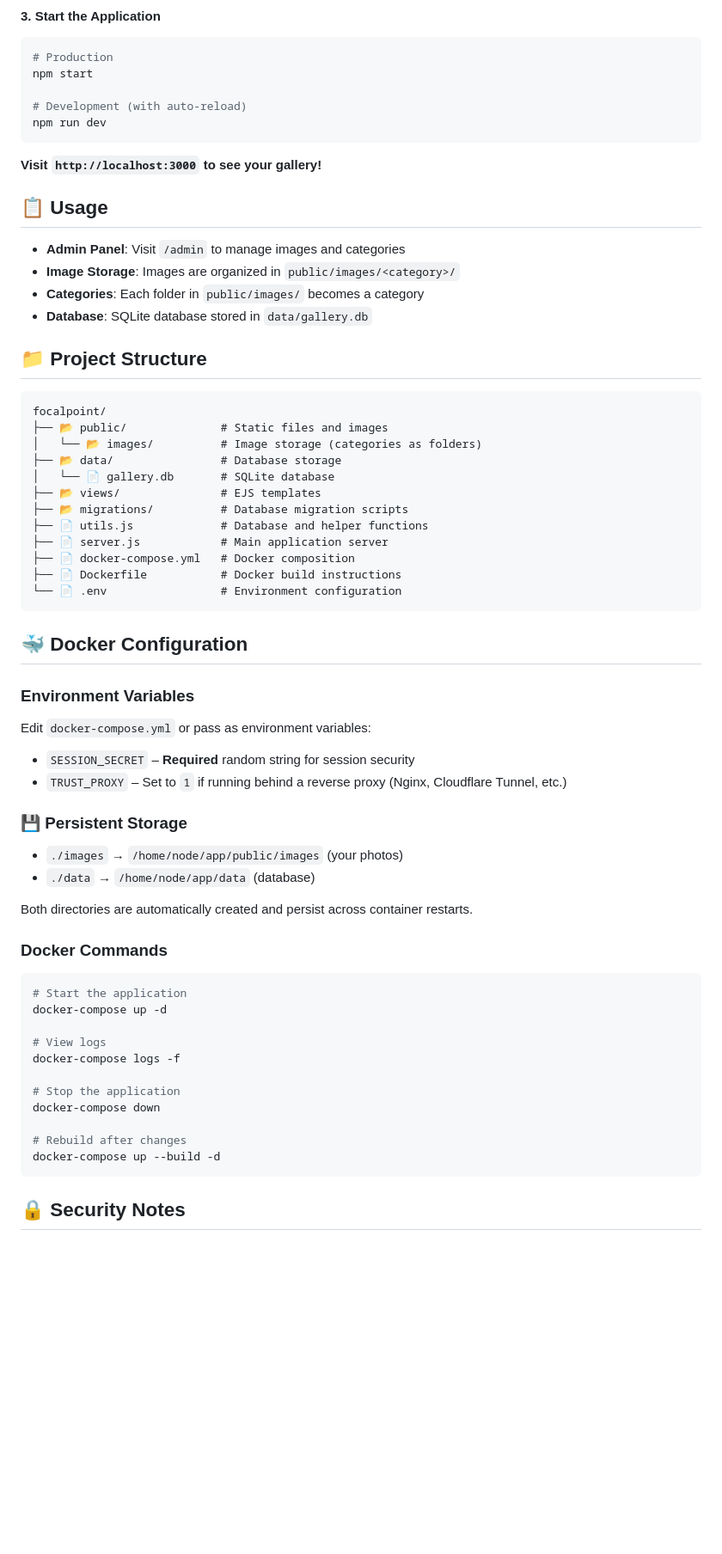
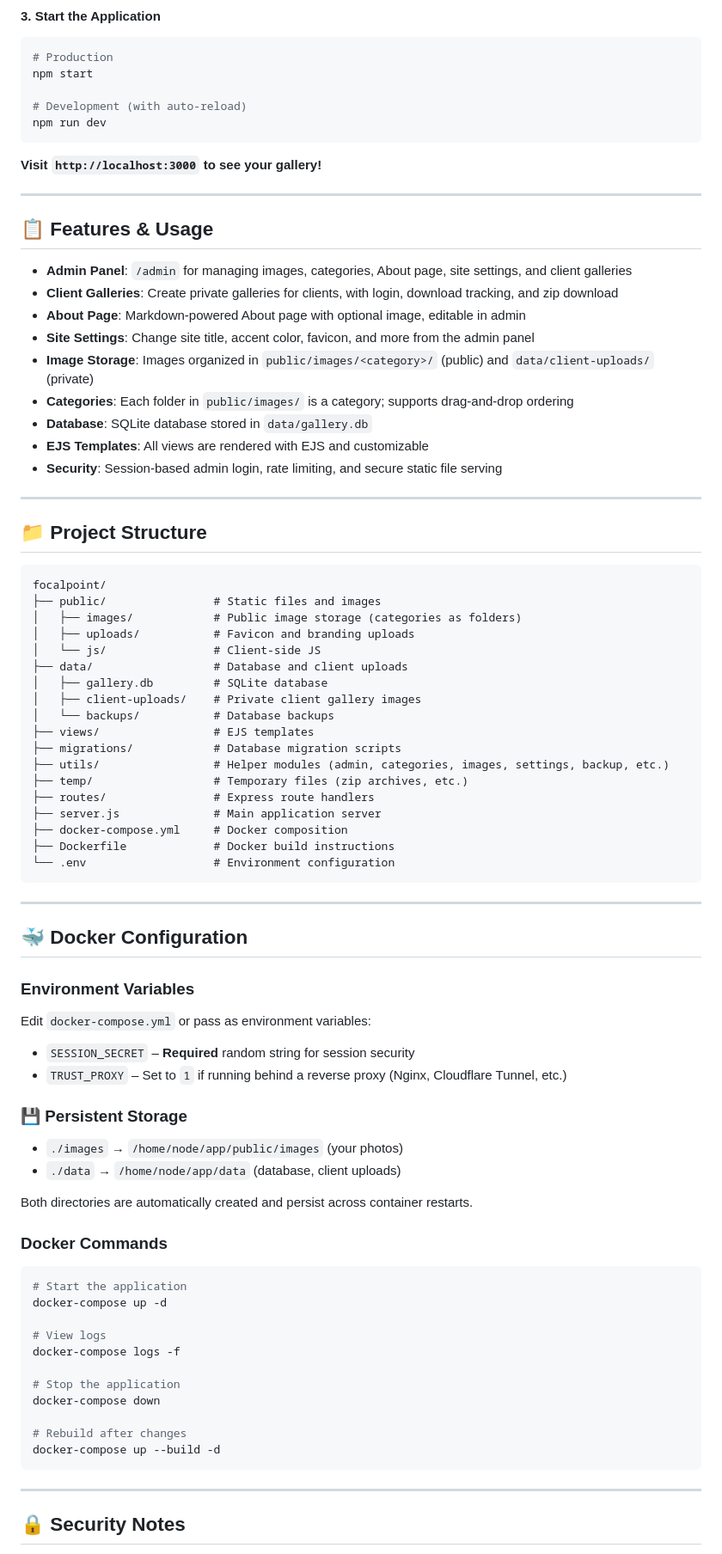
Before and after one commit to colehammond65/Focal-Point, a Markdown page: README.md, the part around the change printed below. Shown: that part at 86% size. Rendered like a GitHub page; blank space fills up the shorter version.

Commit message:
docs: Update README for clarity and detail on features, project structure, and security notes

````diff
--- a/README.md
+++ b/README.md
@@ -59,29 +60,46 @@ npm run dev
 
 **Visit `http://localhost:3000` to see your gallery!**
 
-## 📋 Usage
+---
 
-- **Admin Panel**: Visit `/admin` to manage images and categories
-- **Image Storage**: Images are organized in `public/images/<category>/`
-- **Categories**: Each folder in `public/images/` becomes a category
+## 📋 Features & Usage
+
+- **Admin Panel**: `/admin` for managing images, categories, About page, site settings, and client galleries
+- **Client Galleries**: Create private galleries for clients, with login, download tracking, and zip download
+- **About Page**: Markdown-powered About page with optional image, editable in admin
+- **Site Settings**: Change site title, accent color, favicon, and more from the admin panel
+- **Image Storage**: Images organized in `public/images/<category>/` (public) and `data/client-uploads/` (private)
+- **Categories**: Each folder in `public/images/` is a category; supports drag-and-drop ordering
 - **Database**: SQLite database stored in `data/gallery.db`
+- **EJS Templates**: All views are rendered with EJS and customizable
+- **Security**: Session-based admin login, rate limiting, and secure static file serving
+
+---
 
 ## 📁 Project Structure
 
 ```
 focalpoint/
-├── 📂 public/              # Static files and images
-│   └── 📂 images/          # Image storage (categories as folders)
-├── 📂 data/                # Database storage
-│   └── 📄 gallery.db       # SQLite database
-├── 📂 views/               # EJS templates
-├── 📂 migrations/          # Database migration scripts
-├── 📄 utils.js             # Database and helper functions
-├── 📄 server.js            # Main application server
-├── 📄 docker-compose.yml   # Docker composition
-├── 📄 Dockerfile           # Docker build instructions
-└── 📄 .env                 # Environment configuration
+├── public/                # Static files and images
+│   ├── images/            # Public image storage (categories as folders)
+│   ├── uploads/           # Favicon and branding uploads
+│   └── js/                # Client-side JS
+├── data/                  # Database and client uploads
+│   ├── gallery.db         # SQLite database
+│   ├── client-uploads/    # Private client gallery images
+│   └── backups/           # Database backups
+├── views/                 # EJS templates
+├── migrations/            # Database migration scripts
+├── utils/                 # Helper modules (admin, categories, images, settings, backup, etc.)
+├── temp/                  # Temporary files (zip archives, etc.)
+├── routes/                # Express route handlers
+├── server.js              # Main application server
+├── docker-compose.yml     # Docker composition
+├── Dockerfile             # Docker build instructions
+└── .env                   # Environment configuration
 ```
+
+---
 
 ## 🐳 Docker Configuration
 
@@ -92,7 +110,7 @@ Edit `docker-compose.yml` or pass as environment variables:
 
 ### 💾 Persistent Storage
 - `./images` → `/home/node/app/public/images` (your photos)
-- `./data` → `/home/node/app/data` (database)
+- `./data` → `/home/node/app/data` (database, client uploads)
 
 Both directories are automatically created and persist across container restarts.
 
@@ -111,6 +129,8 @@ docker-compose down
 docker-compose up --build -d
 ```
 
+---
+
 ## 🔒 Security Notes
 
 - ✅ Set a **strong, random** `SESSION_SECRET`
````
Also changed, not shown: other parts of README.md (+11 -4 lines).
